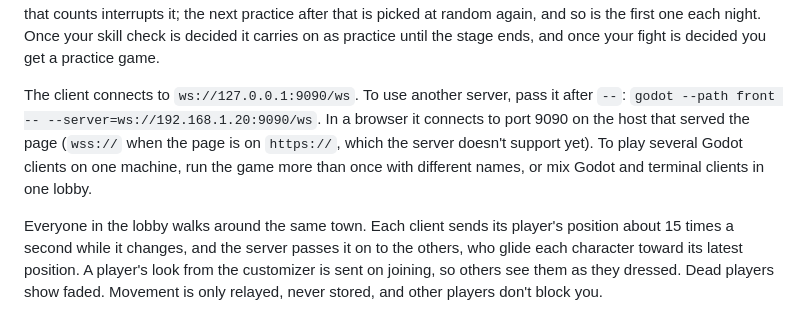
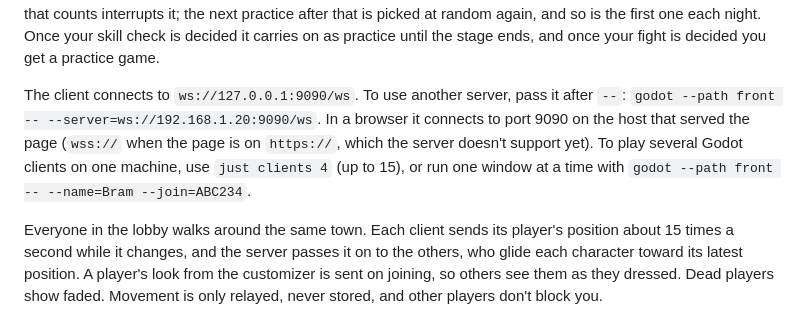
Before and after one commit to eatMunchies/webgame, a Markdown page: README.md, the part around the change. Rendered like a GitHub page.

Commit message:
docs: fix README multi-client instructions
Co-authored-by: HumanoidSandvichDispenser <25856867+HumanoidSandvichDispenser@users.noreply.github.com>

```diff
--- a/README.md
+++ b/README.md
@@ -49,7 +49,7 @@ After the night's actions lock in, a panel in the middle of the screen, between
 
 Everyone else gets a practice game with nothing riding on it, picked at random from the overlay's Practice Checks: the typing test, or Card Memory (`skill_checks/memory.tres`), which shows just its name. In Card Memory 16 cards show face up for two seconds, then turn over, and you turn two at a time (tap them, or move with the arrow keys and press Space) to find the 8 pairs. Pairs stay up, and clearing the board deals a new one. The practice game you get carries on from stage to stage through the night, as it was, until a skill check or fight that counts interrupts it; the next practice after that is picked at random again, and so is the first one each night. Once your skill check is decided it carries on as practice until the stage ends, and once your fight is decided you get a practice game.
 
-The client connects to `ws://127.0.0.1:9090/ws`. To use another server, pass it after `--`: `godot --path front -- --server=ws://192.168.1.20:9090/ws`. In a browser it connects to port 9090 on the host that served the page (`wss://` when the page is on `https://`, which the server doesn't support yet). To play several Godot clients on one machine, run the game more than once with different names, or mix Godot and terminal clients in one lobby.
+The client connects to `ws://127.0.0.1:9090/ws`. To use another server, pass it after `--`: `godot --path front -- --server=ws://192.168.1.20:9090/ws`. In a browser it connects to port 9090 on the host that served the page (`wss://` when the page is on `https://`, which the server doesn't support yet). To play several Godot clients on one machine, use `just clients 4` (up to 15), or run one window at a time with `godot --path front -- --name=Bram --join=ABC234`.
 
 Everyone in the lobby walks around the same town. Each client sends its player's position about 15 times a second while it changes, and the server passes it on to the others, who glide each character toward its latest position. A player's look from the customizer is sent on joining, so others see them as they dressed. Dead players show faded. Movement is only relayed, never stored, and other players don't block you.
 
```
